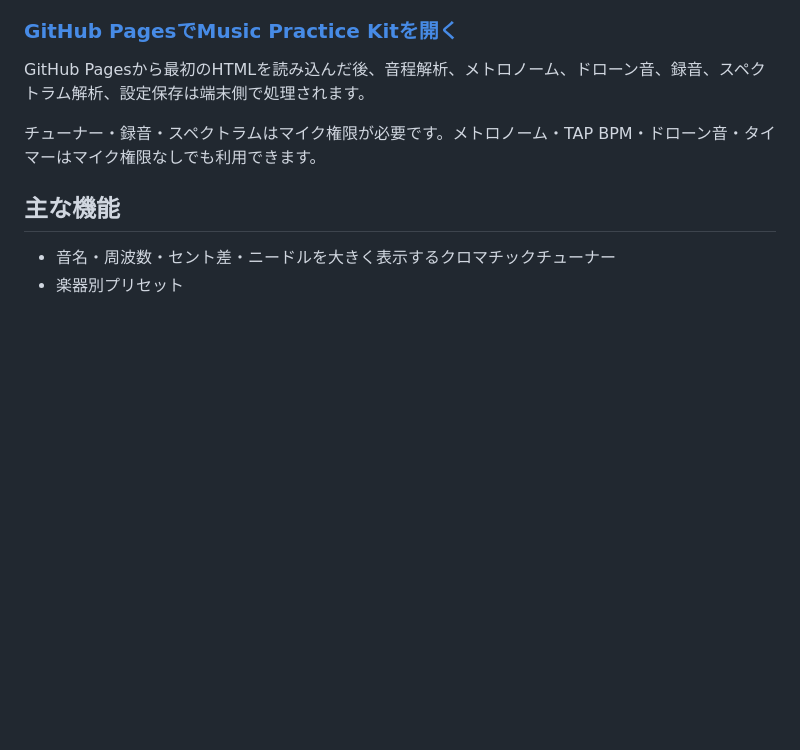
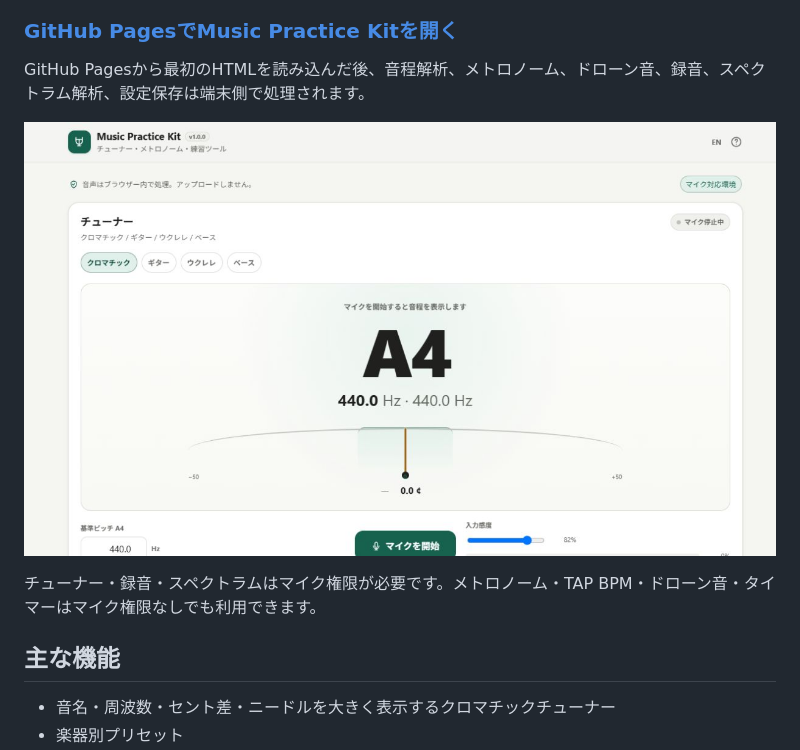
Before and after one commit to ttomohisa/htmlapps-music-practice-kit, a Markdown page: README.ja.md, the part around the change. Drawn GitHub-style; pictures changed too: assets/screenshot.png (added); blank space fills up the shorter version.

Commit message:
docs: add application screenshot

```diff
--- a/README.ja.md
+++ b/README.ja.md
@@ -17,6 +17,8 @@
 ### [GitHub PagesでMusic Practice Kitを開く](https://ttomohisa.github.io/htmlapps-music-practice-kit/)
 
 GitHub Pagesから最初のHTMLを読み込んだ後、音程解析、メトロノーム、ドローン音、録音、スペクトラム解析、設定保存は端末側で処理されます。
+
+![メトロノームと練習タイマーを動作させたMusic Practice Kit](assets/screenshot.png)
 
 チューナー・録音・スペクトラムはマイク権限が必要です。メトロノーム・TAP BPM・ドローン音・タイマーはマイク権限なしでも利用できます。
 
```
Also changed, not shown: README.md (+2 -0 lines).
